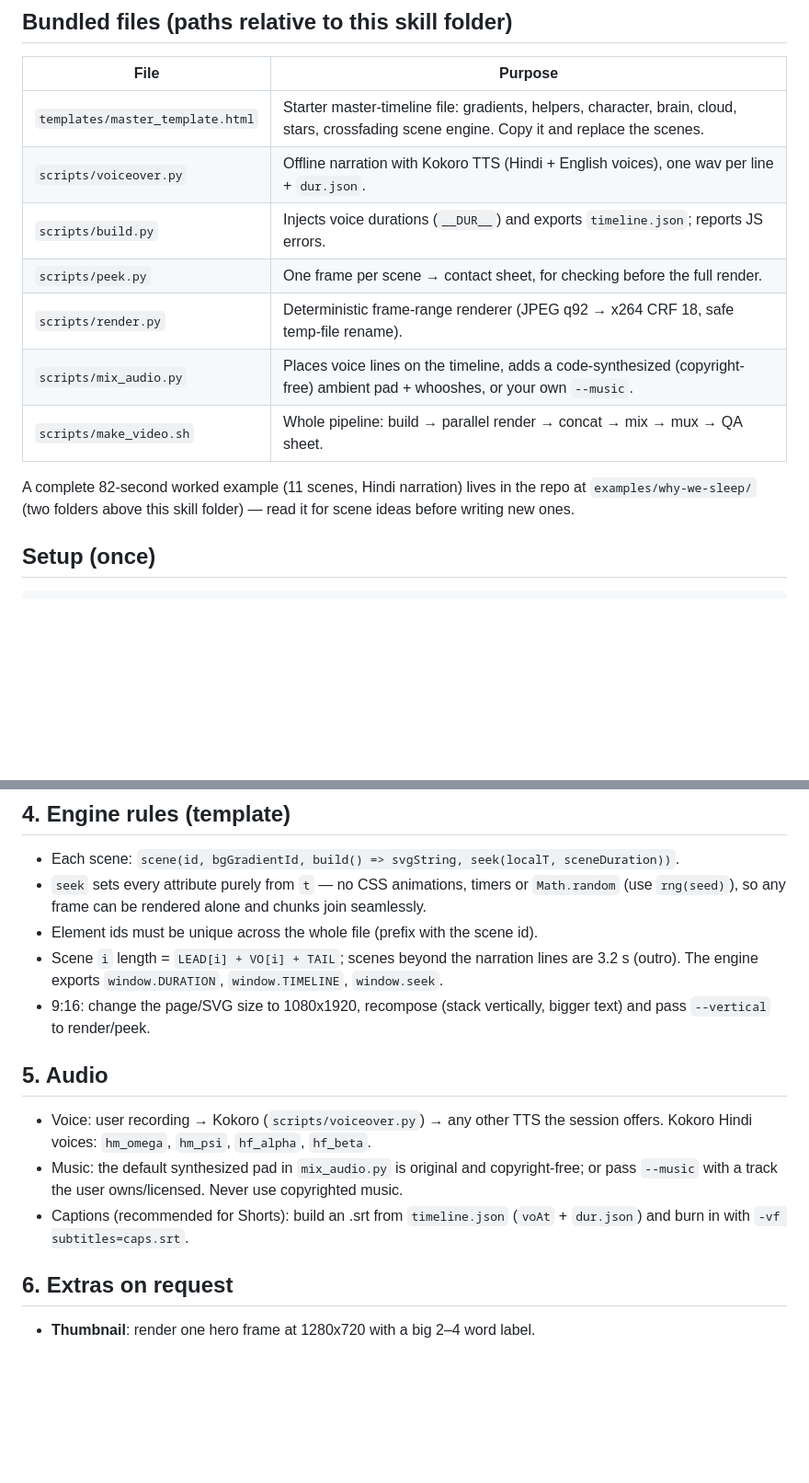
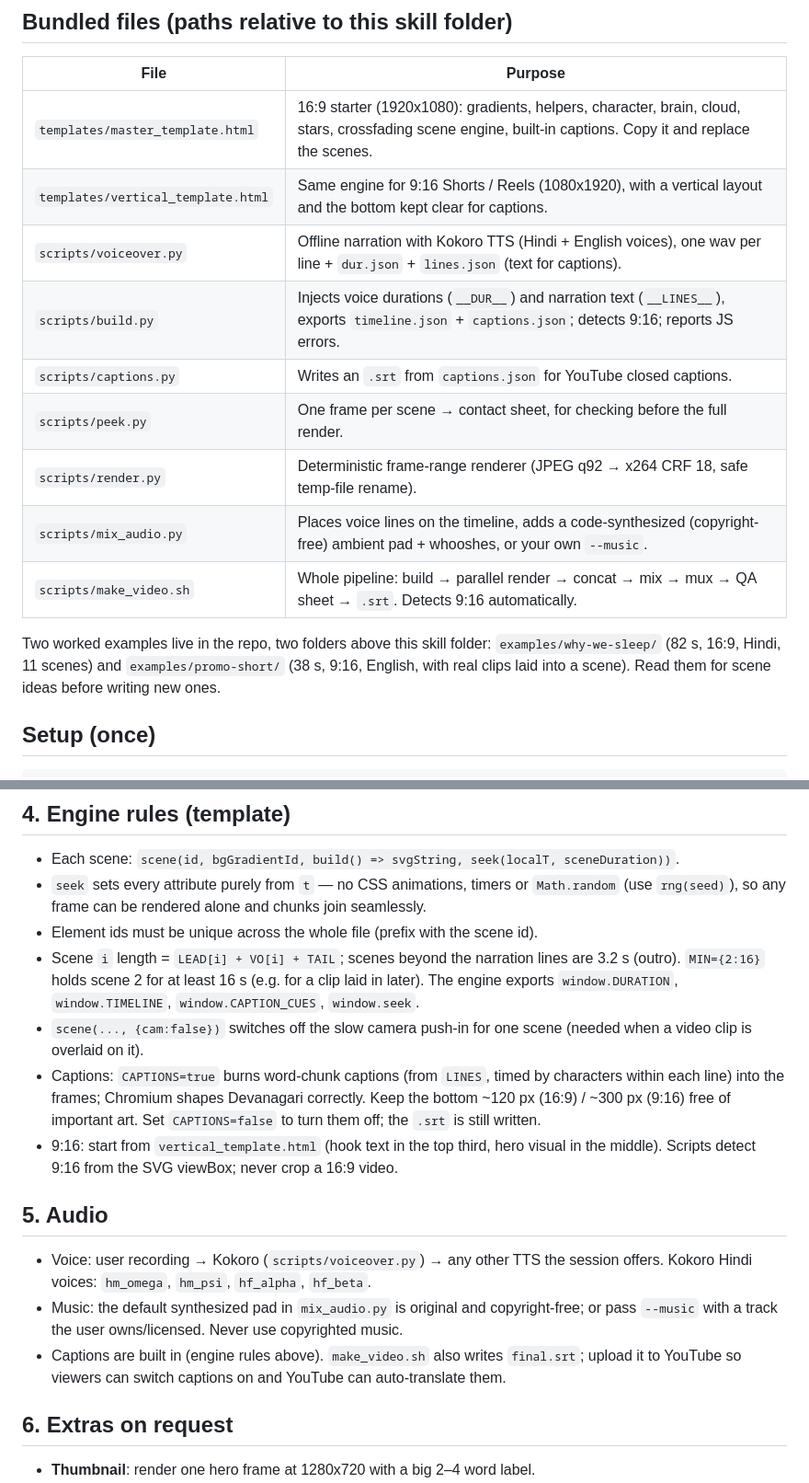
Before and after one commit to i-smiling-buddha/ppt-animation-skill, a Markdown page: skills/infographic-explainer-video/SKILL.md, 2 parts joined by grey strips. Shown at 92% size. Drawn GitHub-style; blank space fills up the shorter version.

```diff
--- a/skills/infographic-explainer-video/SKILL.md
+++ b/skills/infographic-explainer-video/SKILL.md
@@ -20,15 +20,17 @@ Talk to the user in their preferred language; keep code in English.
 
 | File | Purpose |
 |---|---|
-| `templates/master_template.html` | Starter master-timeline file: gradients, helpers, character, brain, cloud, stars, crossfading scene engine. Copy it and replace the scenes. |
-| `scripts/voiceover.py` | Offline narration with Kokoro TTS (Hindi + English voices), one wav per line + `dur.json`. |
-| `scripts/build.py` | Injects voice durations (`__DUR__`) and exports `timeline.json`; reports JS errors. |
+| `templates/master_template.html` | 16:9 starter (1920x1080): gradients, helpers, character, brain, cloud, stars, crossfading scene engine, built-in captions. Copy it and replace the scenes. |
+| `templates/vertical_template.html` | Same engine for 9:16 Shorts / Reels (1080x1920), with a vertical layout and the bottom kept clear for captions. |
+| `scripts/voiceover.py` | Offline narration with Kokoro TTS (Hindi + English voices), one wav per line + `dur.json` + `lines.json` (text for captions). |
+| `scripts/build.py` | Injects voice durations (`__DUR__`) and narration text (`__LINES__`), exports `timeline.json` + `captions.json`; detects 9:16; reports JS errors. |
+| `scripts/captions.py` | Writes an `.srt` from `captions.json` for YouTube closed captions. |
 | `scripts/peek.py` | One frame per scene → contact sheet, for checking before the full render. |
 | `scripts/render.py` | Deterministic frame-range renderer (JPEG q92 → x264 CRF 18, safe temp-file rename). |
 | `scripts/mix_audio.py` | Places voice lines on the timeline, adds a code-synthesized (copyright-free) ambient pad + whooshes, or your own `--music`. |
-| `scripts/make_video.sh` | Whole pipeline: build → parallel render → concat → mix → mux → QA sheet. |
+| `scripts/make_video.sh` | Whole pipeline: build → parallel render → concat → mix → mux → QA sheet → `.srt`. Detects 9:16 automatically. |
 
-A complete 82-second worked example (11 scenes, Hindi narration) lives in the repo at `examples/why-we-sleep/` (two folders above this skill folder) — read it for scene ideas before writing new ones.
+Two worked examples live in the repo, two folders above this skill folder: `examples/why-we-sleep/` (82 s, 16:9, Hindi, 11 scenes) and `examples/promo-short/` (38 s, 9:16, English, with real clips laid into a scene). Read them for scene ideas before writing new ones.
 
 ## Setup (once)
 
@@ -89,14 +91,16 @@ Always-on idle motion: float, twinkle, glow pulse, slow parallax drift, cloud dr
 - Each scene: `scene(id, bgGradientId, build() => svgString, seek(localT, sceneDuration))`.
 - `seek` sets every attribute purely from `t` — no CSS animations, timers or `Math.random` (use `rng(seed)`), so any frame can be rendered alone and chunks join seamlessly.
 - Element ids must be unique across the whole file (prefix with the scene id).
-- Scene `i` length = `LEAD[i] + VO[i] + TAIL`; scenes beyond the narration lines are 3.2 s (outro). The engine exports `window.DURATION`, `window.TIMELINE`, `window.seek`.
-- 9:16: change the page/SVG size to 1080x1920, recompose (stack vertically, bigger text) and pass `--vertical` to render/peek.
+- Scene `i` length = `LEAD[i] + VO[i] + TAIL`; scenes beyond the narration lines are 3.2 s (outro). `MIN={2:16}` holds scene 2 for at least 16 s (e.g. for a clip laid in later). The engine exports `window.DURATION`, `window.TIMELINE`, `window.CAPTION_CUES`, `window.seek`.
+- `scene(..., {cam:false})` switches off the slow camera push-in for one scene (needed when a video clip is overlaid on it).
+- Captions: `CAPTIONS=true` burns word-chunk captions (from `LINES`, timed by characters within each line) into the frames; Chromium shapes Devanagari correctly. Keep the bottom ~120 px (16:9) / ~300 px (9:16) free of important art. Set `CAPTIONS=false` to turn them off; the `.srt` is still written.
+- 9:16: start from `vertical_template.html` (hook text in the top third, hero visual in the middle). Scripts detect 9:16 from the SVG viewBox; never crop a 16:9 video.
 
 ## 5. Audio
 
 - Voice: user recording → Kokoro (`scripts/voiceover.py`) → any other TTS the session offers. Kokoro Hindi voices: `hm_omega`, `hm_psi`, `hf_alpha`, `hf_beta`.
 - Music: the default synthesized pad in `mix_audio.py` is original and copyright-free; or pass `--music` with a track the user owns/licensed. Never use copyrighted music.
-- Captions (recommended for Shorts): build an .srt from `timeline.json` (`voAt` + `dur.json`) and burn in with `-vf subtitles=caps.srt`.
+- Captions are built in (engine rules above). `make_video.sh` also writes `final.srt`; upload it to YouTube so viewers can switch captions on and YouTube can auto-translate them.
 
 ## 6. Extras on request
 
```
Also changed, not shown: other parts of skills/infographic-explainer-video/SKILL.md (+2 -2 lines), README.hi.md (+14 -2 lines), README.md (+16 -3 lines), examples/promo-short/README.md (added, +21 -0 lines), docs/promo-short-preview.gif (added), 9 other files.
